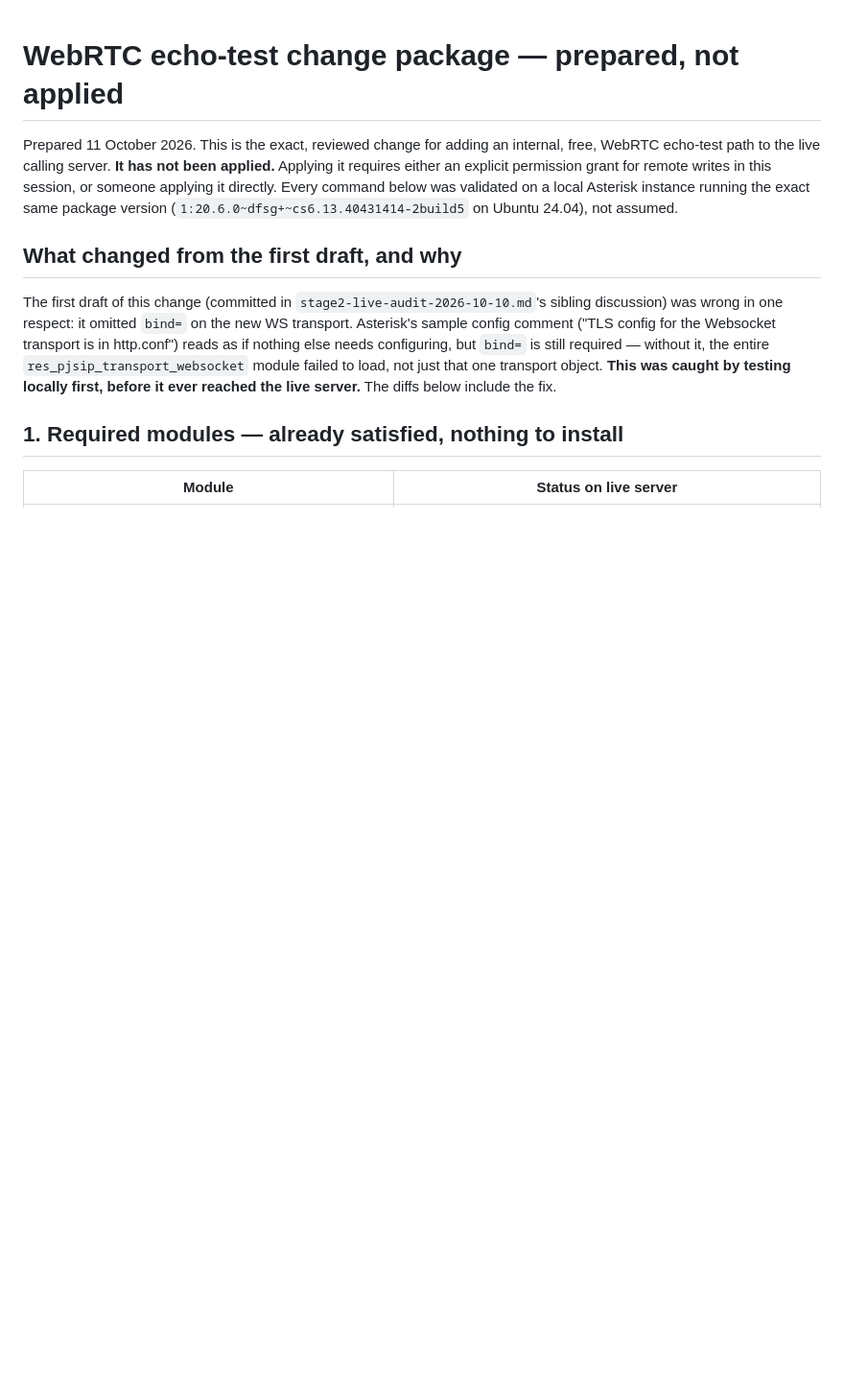
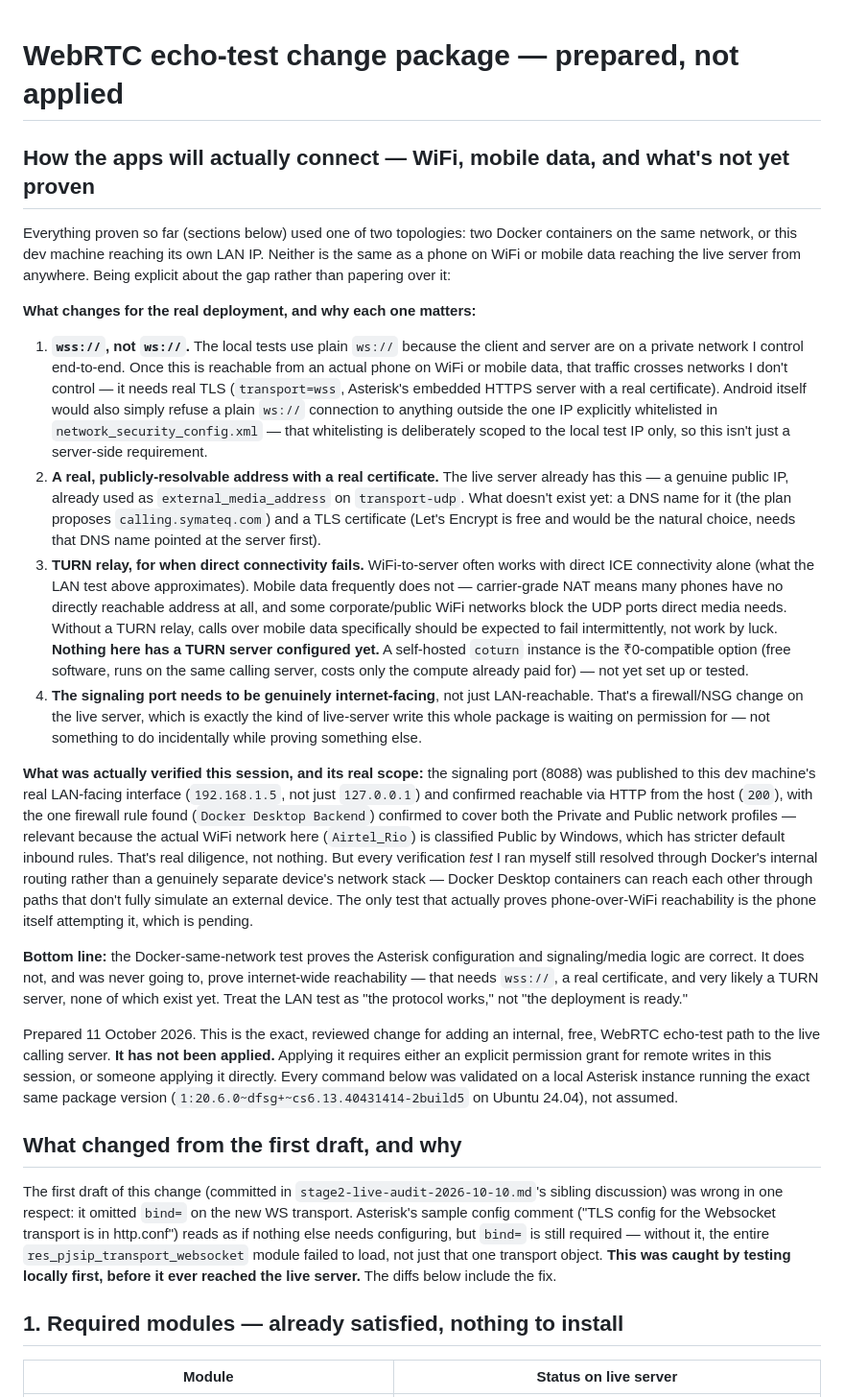
Before and after one commit to symateq/CALLING-SERVER-, a Markdown page: docs/stage3-webrtc-change-package.md, the part around the change. Shown at 96% size. GitHub-like rendering; blank space fills up the shorter version.

Commit message:
Document the gap between the LAN test and genuine internet calling
Explicit about what changes for real deployment: wss not ws, a real cert
and DNS name, a TURN server for mobile-data NAT traversal (none configured
yet), and making the signaling port actually internet-facing. The LAN test
proved the Asterisk config and signaling/media logic are correct, not that
internet-wide reachability works -- those are different claims and this
session's testing only supports the first one.

Co-Authored-By: Claude Sonnet 5 <noreply@anthropic.com>

```diff
--- a/docs/stage3-webrtc-change-package.md
+++ b/docs/stage3-webrtc-change-package.md
@@ -1,4 +1,66 @@
 # WebRTC echo-test change package — prepared, not applied
+
+## How the apps will actually connect — WiFi, mobile data, and what's not yet proven
+
+Everything proven so far (sections below) used one of two topologies: two
+Docker containers on the same network, or this dev machine reaching its own
+LAN IP. Neither is the same as a phone on WiFi or mobile data reaching the
+live server from anywhere. Being explicit about the gap rather than
+papering over it:
+
+**What changes for the real deployment, and why each one matters:**
+
+1. **`wss://`, not `ws://`.** The local tests use plain `ws://` because the
+   client and server are on a private network I control end-to-end. Once
+   this is reachable from an actual phone on WiFi or mobile data, that
+   traffic crosses networks I don't control — it needs real TLS
+   (`transport=wss`, Asterisk's embedded HTTPS server with a real
+   certificate). Android itself would also simply refuse a plain `ws://`
+   connection to anything outside the one IP explicitly whitelisted in
+   `network_security_config.xml` — that whitelisting is deliberately
+   scoped to the local test IP only, so this isn't just a server-side
+   requirement.
+2. **A real, publicly-resolvable address with a real certificate.** The
+   live server already has this — a genuine public IP, already used as
+   `external_media_address` on `transport-udp`. What doesn't exist yet: a
+   DNS name for it (the plan proposes `calling.symateq.com`) and a TLS
+   certificate (Let's Encrypt is free and would be the natural choice,
+   needs that DNS name pointed at the server first).
+3. **TURN relay, for when direct connectivity fails.** WiFi-to-server often
+   works with direct ICE connectivity alone (what the LAN test above
+   approximates). Mobile data frequently does not — carrier-grade NAT
+   means many phones have no directly reachable address at all, and some
+   corporate/public WiFi networks block the UDP ports direct media needs.
+   Without a TURN relay, calls over mobile data specifically should be
+   expected to fail intermittently, not work by luck. **Nothing here has a
+   TURN server configured yet.** A self-hosted `coturn` instance is the
+   ₹0-compatible option (free software, runs on the same calling server,
+   costs only the compute already paid for) — not yet set up or tested.
+4. **The signaling port needs to be genuinely internet-facing**, not just
+   LAN-reachable. That's a firewall/NSG change on the live server, which is
+   exactly the kind of live-server write this whole package is waiting on
+   permission for — not something to do incidentally while proving
+   something else.
+
+**What was actually verified this session, and its real scope:** the
+signaling port (8088) was published to this dev machine's real LAN-facing
+interface (`192.168.1.5`, not just `127.0.0.1`) and confirmed reachable via
+HTTP from the host (`200`), with the one firewall rule found
+(`Docker Desktop Backend`) confirmed to cover both the Private and Public
+network profiles — relevant because the actual WiFi network here
+(`Airtel_Rio`) is classified Public by Windows, which has stricter default
+inbound rules. That's real diligence, not nothing. But every verification
+*test* I ran myself still resolved through Docker's internal routing rather
+than a genuinely separate device's network stack — Docker Desktop
+containers can reach each other through paths that don't fully simulate an
+external device. The only test that actually proves phone-over-WiFi
+reachability is the phone itself attempting it, which is pending.
+
+**Bottom line:** the Docker-same-network test proves the Asterisk
+configuration and signaling/media logic are correct. It does not, and was
+never going to, prove internet-wide reachability — that needs `wss://`, a
+real certificate, and very likely a TURN server, none of which exist yet.
+Treat the LAN test as "the protocol works," not "the deployment is ready."
 
 Prepared 11 October 2026. This is the exact, reviewed change for adding an
 internal, free, WebRTC echo-test path to the live calling server. **It has
```
